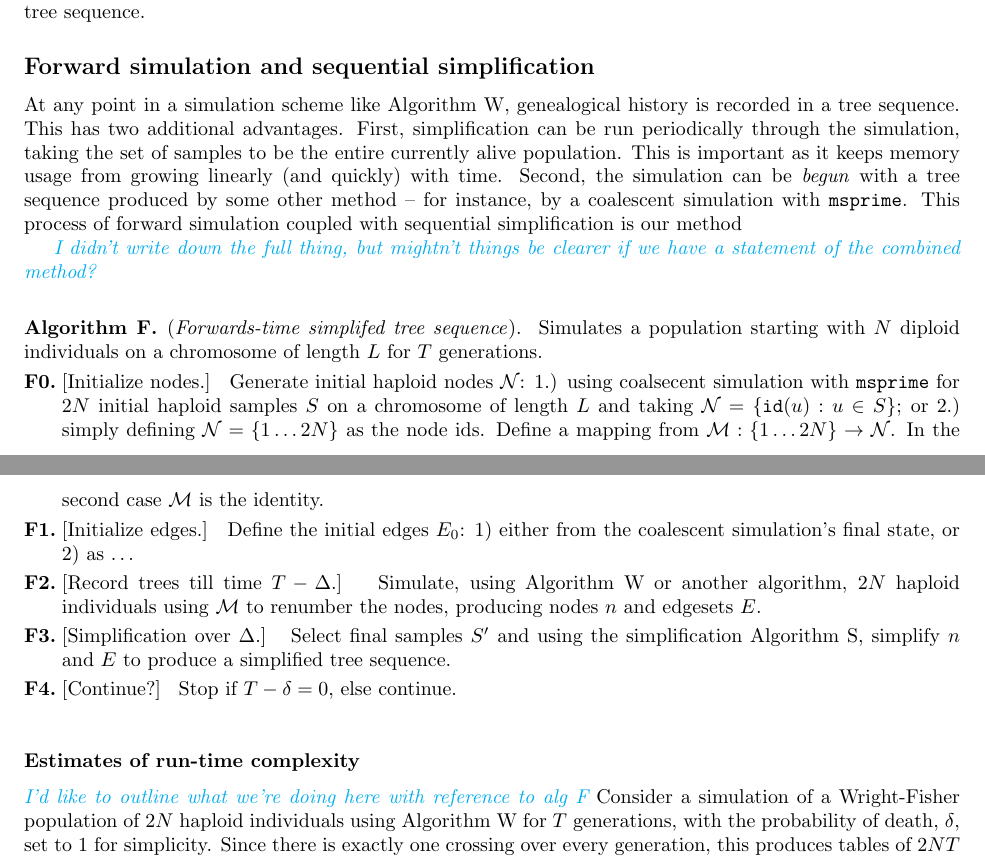
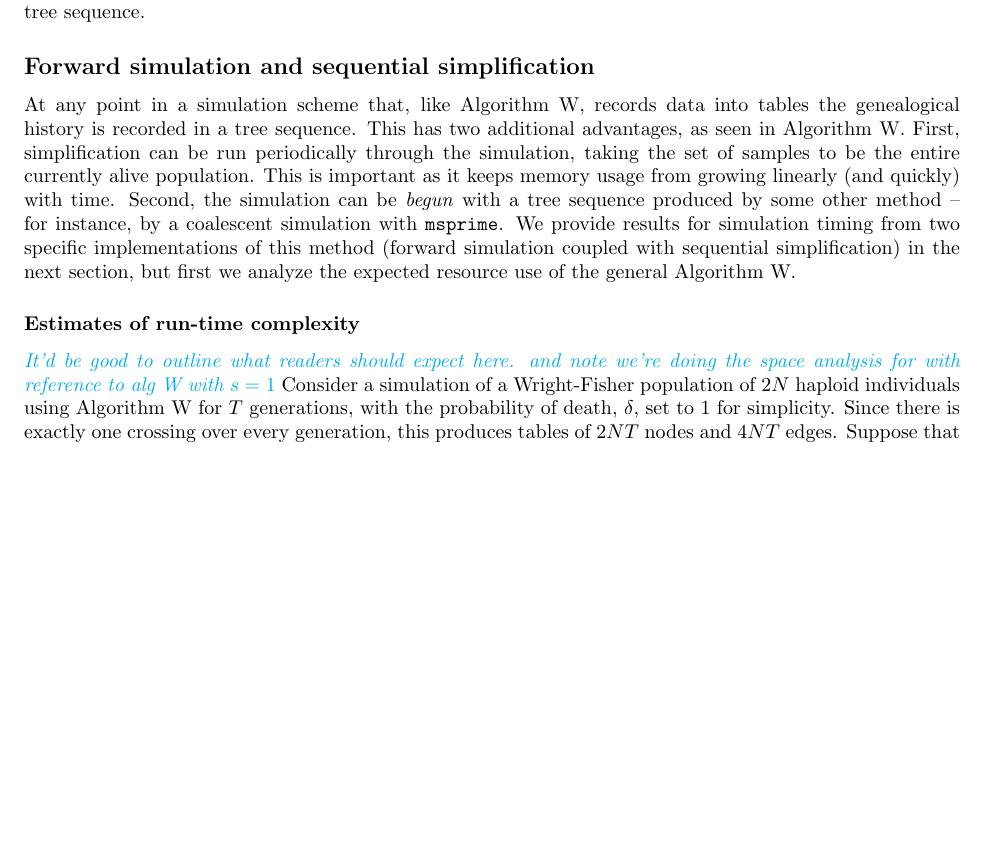
Before and after one commit to petrelharp/ftprime_ms, a LaTeX paper (forwards_paper.tex): two parts of pages 8 and 9 of 15 before the commit and part of page 8 of 14 after it, the two joined at a grey line, cut so that both start at the same text, the shorter picture padded with empty space. Compiled offline with pdfLaTeX.

Commit message:
Remove F, clean up a bit

```diff
--- a/forwards_paper.tex
+++ b/forwards_paper.tex
@@ -547,58 +548,28 @@ Crucially, the time required to run the algorithm is linear in the number of edg
 
 \subsection*{Forward simulation and sequential simplification}
 
-At any point in a simulation scheme like Algorithm~\algref{W}, genealogical history is recorded
-in a tree sequence. This has two additional advantages. First, simplification
+At any point in a simulation scheme that, like Algorithm~\algref{W}, records
+data into tables the genealogical history is recorded
+in a tree sequence.
+This has two additional advantages, as seen in Algorithm~\algref{W}.
+First, simplification
 can be run periodically through the simulation, taking the set of samples to be
 the entire currently alive population. This is important as it keeps memory
 usage from growing linearly (and quickly) with time. Second, the simulation can
 be \emph{begun} with a tree sequence produced by some other method -- for
 instance, by a coalescent simulation with \msprime.
-This process of forward simulation coupled with sequential simplification is our
-method
+We provide results for simulation timing from two specific implementations of this
+method (forward simulation coupled with sequential simplification)
+in the next section, but first we analyze the expected resource use of the
+general Algorithm~\algref{W}.
 
-\jda{I didn't write down the full thing, but mightn't things be clearer if we
-	have a statement of the combined method?}
-\begin{taocpalg}{F}{Forwards-time simplifed tree sequence}{
-Simulates a population starting with $N$ diploid individuals on a chromosome of length $L$ for $T$
-generations.
-}
-
-\algstep{F0.}{Initialize nodes.}{
-Generate initial haploid nodes $\mathcal N$:
-1.) using coalsecent simulation with \msprime{} for $2N$ initial haploid samples $S$ on
-a chromosome of length $L$ and taking $\mathcal N = \{\texttt{id}(u) : u \in S \}$; or
-2.) simply defining $\mathcal N = \{1\dots 2N\}$ as the node ids.
-Define a mapping from  $\mathcal M: \{1\dots 2N\} \to \mathcal N$. In the second
-case $\mathcal M$ is the identity.
-}
-
-\algstep{F1.}{Initialize edges.}{
-Define the initial edges $E_0$: 1) either from the coalescent simulation's final
-state, or 2) as \dots
-}
-
-\algstep{F2.}{Record trees till time $T - \Delta$.}{
-Simulate, using Algorithm~\algref{W} or another algorithm, $2N$ haploid
-individuals using $\mathcal M$ to renumber the nodes, producing nodes $n$ and
-edgesets $E$.
-}
-
-\algstep{F3.}{Simplification over $\Delta$.}{
-Select final samples $S'$ and using the simplification Algorithm~\algref{S},
-simplify $n$ and $E$ to produce a simplified tree sequence.
-}
-
-\algstep{F4.}{Continue?}{
-	Stop if $T - \delta  = 0$, else continue.
-}
-\end{taocpalg}
 
 
 %%%%%%%%%%%%
 \subsubsection*{Estimates of run-time complexity}
 
-\jda{I'd like to outline what we're doing here with reference to alg F}
+\jda{It'd be good to outline what readers should expect here.}
+\jda{and note we're doing the space analysis for with reference to alg W with $s=1$}
 Consider a simulation of a Wright-Fisher population of $2N$ haploid individuals
 using Algorithm~\algref{W}
 for $T$ generations,
```
Also changed, not shown: forwards_paper.pdf, forwards_paper.tex (1 more changed lines).
